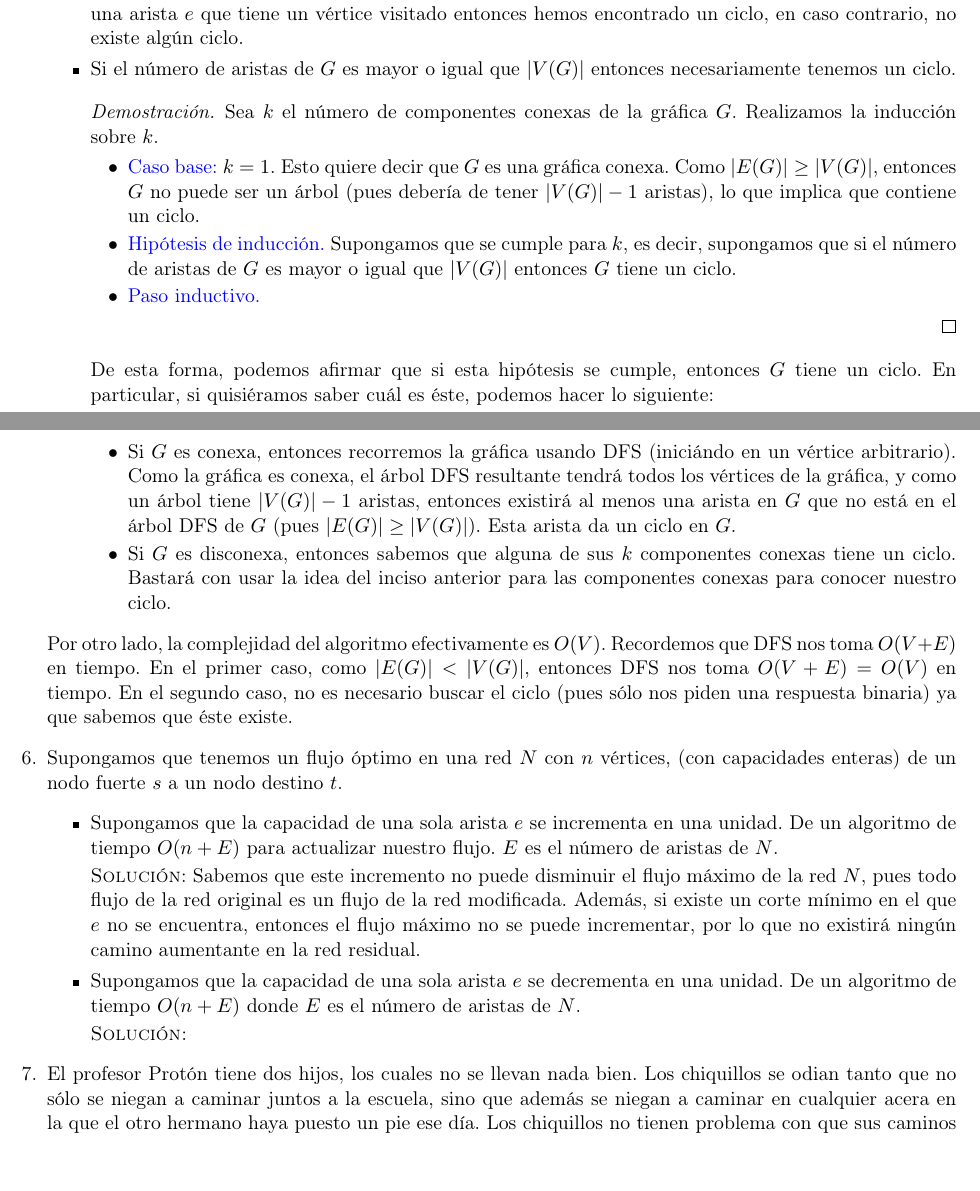
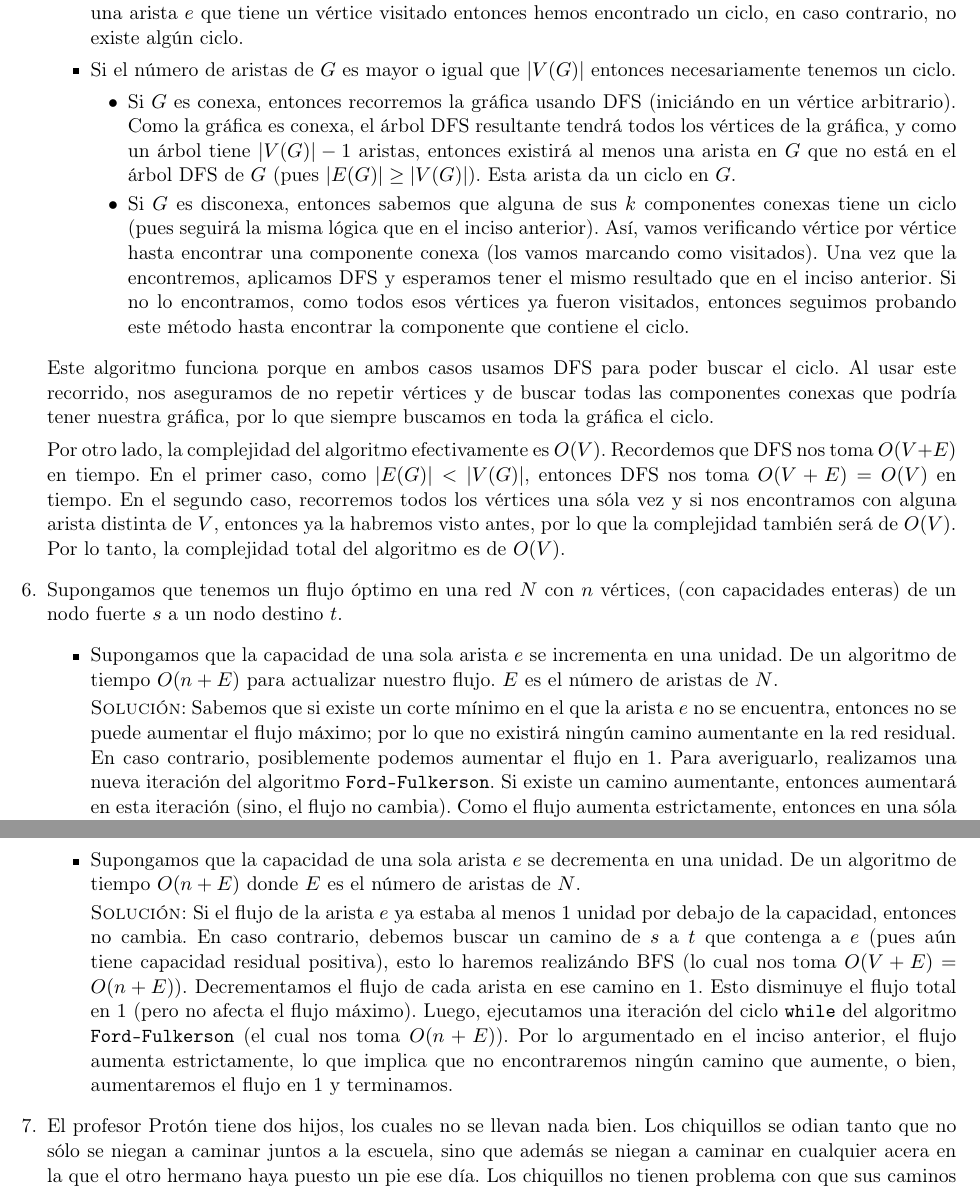
Before and after one commit to taniarubi/analisis-de-algoritmos, a LaTeX problem sheet (tareas/tarea4/doc/tarea4.tex): two parts of pages 3 and 4 of 6 before the commit and two parts of pages 4 and 5 of 7 after it, joined at a grey line, cut so that both start at the same text. Compiled offline with pdfLaTeX.

Commit message:
Ejercicio 5 y 6 terminados.

```diff
--- a/tareas/tarea4/doc/tarea4.tex
+++ b/tareas/tarea4/doc/tarea4.tex
@@ -234,28 +282,6 @@
 
         \item Si el número de aristas de $G$ es mayor o igual que $|V(G)|$
         entonces necesariamente tenemos un ciclo.
-        \begin{proof}
-            Sea $k$ el número de componentes conexas de la gráfica $G$.
-            Realizamos la inducción sobre $k$.
-            \begin{itemize}
-                \item \textcolor{blue}{Caso base:} $k=1$. Esto quiere decir que
-                $G$ es una gráfica conexa. Como $|E(G)| \geq |V(G)|$, entonces
-                $G$ no puede ser un árbol (pues debería de tener $|V(G)|-1$
-                aristas), lo que implica que contiene un ciclo.
-
-                \item \textcolor{blue}{Hipótesis de inducción.} Supongamos que
-                se cumple para $k$, es decir, supongamos que si el número de
-                aristas de $G$ es mayor o igual que $|V(G)|$ entonces $G$ tiene
-                un ciclo.
-
-                \item \textcolor{blue}{Paso inductivo.}
-            \end{itemize}
-
-        \end{proof}
-
-        De esta forma, podemos afirmar que si esta hipótesis se cumple, entonces
-        $G$ tiene un ciclo. En particular, si quisiéramos saber cuál es éste,
-        podemos hacer lo siguiente:
         \begin{itemize}
             \item Si $G$ es conexa, entonces recorremos la gráfica usando DFS
             (iniciándo en un vértice arbitrario). Como la gráfica es conexa,
@@ -265,17 +291,29 @@
             $|E(G)| \geq |V(G)|$). Esta arista da un ciclo en $G$.
 
             \item Si $G$ es disconexa, entonces sabemos que alguna de sus $k$
-            componentes conexas tiene un ciclo. Bastará con usar la idea del
-            inciso anterior para las componentes conexas para conocer nuestro
-            ciclo.
+            componentes conexas tiene un ciclo (pues seguirá la misma lógica
+            que en el inciso anterior). Así, vamos verificando vértice por
+            vértice hasta encontrar una componente conexa (los vamos marcando
+            como visitados). Una vez que la encontremos, aplicamos DFS y
+            esperamos tener el mismo resultado que en el inciso anterior.
+            Si no lo encontramos, como todos esos vértices ya fueron
+            visitados, entonces seguimos probando este método hasta encontrar
+            la componente que contiene el ciclo.
         \end{itemize}
     \end{itemize}
+
+    Este algoritmo funciona porque en ambos casos usamos DFS para poder buscar
+    el ciclo. Al usar este recorrido, nos aseguramos de no repetir vértices y
+    de buscar todas las componentes conexas que podría tener nuestra gráfica,
+    por lo que siempre buscamos en toda la gráfica el ciclo.
 
     Por otro lado, la complejidad del algoritmo efectivamente es $O(V)$.
     Recordemos que DFS nos toma $O(V + E)$ en tiempo. En el primer caso, como
     $|E(G)| < |V(G)|$, entonces DFS nos toma $O(V + E) = O(V)$ en tiempo. En
-    el segundo caso, no es necesario buscar el ciclo (pues sólo nos piden una
-    respuesta binaria) ya que sabemos que éste existe.
+    el segundo caso, recorremos todos los vértices una sóla vez y si nos
+    encontramos con alguna arista distinta de $V$, entonces ya la habremos visto
+    antes, por lo que la complejidad también será de $O(V)$. Por lo tanto, la
+    complejidad total del algoritmo es de $O(V)$.
 
     % Ejercicio 6.
     \item Supongamos que tenemos un flujo óptimo en una red $N$ con $n$ vértices,
@@ -286,8 +324,11 @@
         en una unidad. De un algoritmo de tiempo $O(n + E)$ para actualizar
         nuestro flujo. $E$ es el número de aristas de $N$.
 
-        \textsc{Solución}: Sabemos que este incremento no puede disminuir el
-        flujo máximo de la red $N$, pues todo flujo de la red original es un
-        flujo de la red modificada. Además, si existe un corte mínimo en el que
-        $e$ no se encuentra, entonces el flujo máximo no se puede incrementar,
-        por lo que no existirá ningún camino aumentante en la red residual.
+        \textsc{Solución}: Sabemos que si existe un corte mínimo en el que la
+        arista $e$ no se encuentra, entonces no se puede aumentar el flujo
+        máximo; por lo que no existirá ningún camino aumentante en la red
+        residual. En caso contrario, posiblemente podemos aumentar el flujo en
+        $1$. Para averiguarlo, realizamos una nueva iteración del algoritmo
+        \texttt{Ford-Fulkerson}. Si existe un camino aumentante, entonces
+        aumentará en esta iteración (sino, el flujo no cambia). Como el flujo
+        aumenta estrictamente, entonces en una sóla iteración del ciclo
@@ -297,7 +342,17 @@
         en una unidad. De un algoritmo de tiempo $O(n + E)$ donde $E$ es el
         número de aristas de $N$.
 
-        \textsc{Solución:}
+        \textsc{Solución:} Si el flujo de la arista $e$ ya estaba al menos $1$
+        unidad por debajo de la capacidad, entonces no cambia. En caso contrario,
+        debemos buscar un camino de $s$ a $t$ que contenga a $e$ (pues aún tiene
+        capacidad residual positiva), esto lo haremos realizándo BFS (lo cual
+        nos toma $O(V+E) = O(n+E)$). Decrementamos el flujo de cada arista en ese
+        camino en $1$. Esto disminuye el flujo total en $1$ (pero no afecta el
+        flujo máximo). Luego, ejecutamos una iteración del ciclo \texttt{while}
+        del algoritmo \texttt{Ford-Fulkerson} (el cual nos toma $O(n+E)$). Por lo
+        argumentado en el inciso anterior, el flujo aumenta estrictamente, lo
+        que implica que no encontraremos ningún camino que aumente, o bien,
+        aumentaremos el flujo en $1$ y terminamos.
     \end{itemize}
 
     % Ejercicio 7.
```
Also changed, not shown: tareas/tarea4/doc/tarea4.pdf, tareas/tarea4/doc/tarea4.tex (55 more changed lines), 4 other files.
